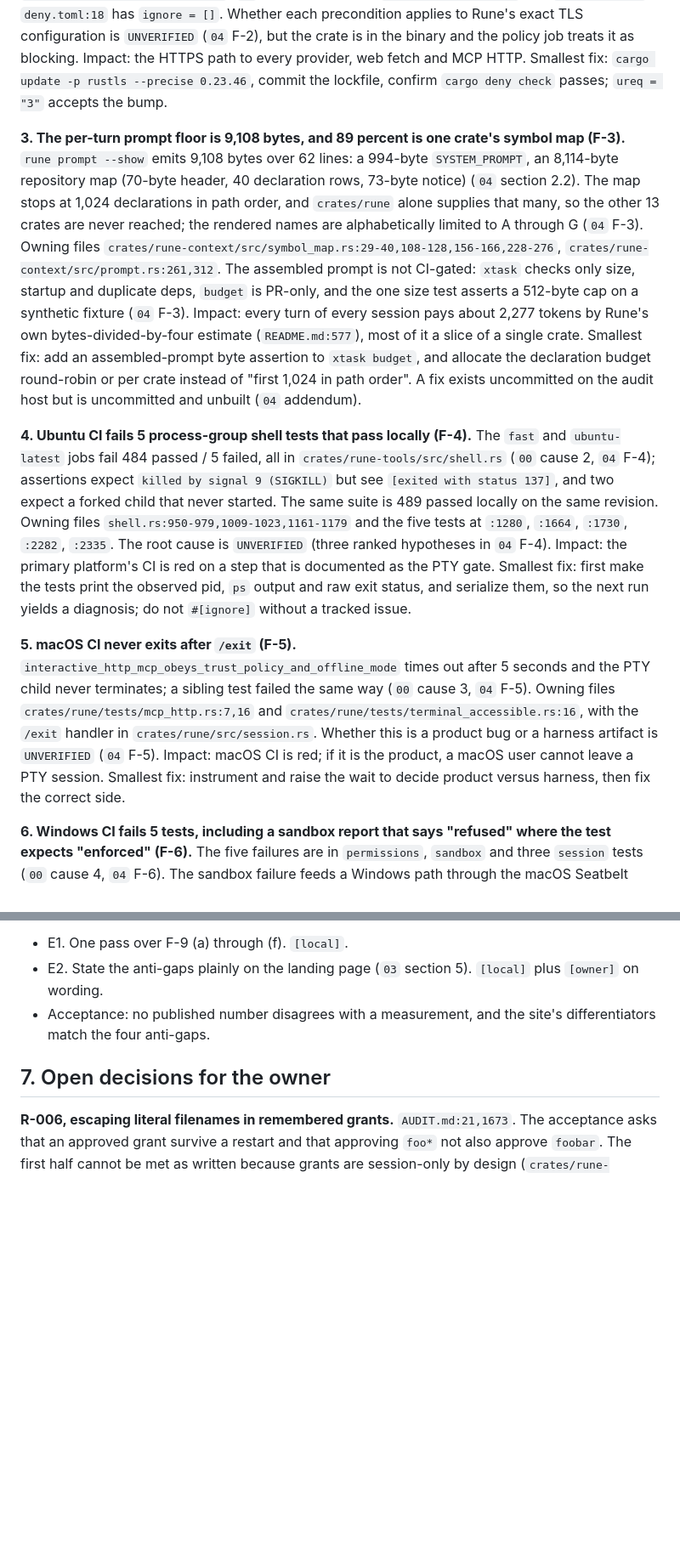
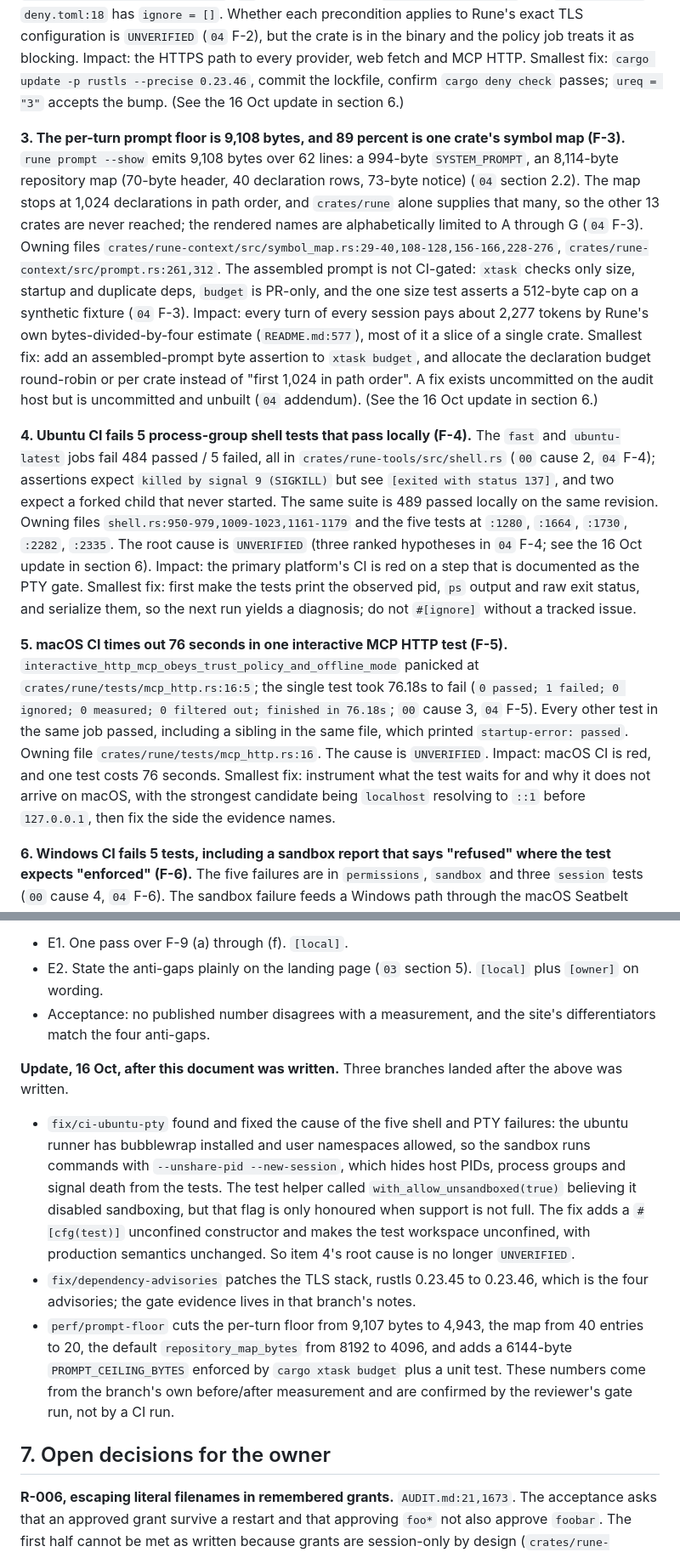
Before and after one commit to AadiXC0DE/Rune, a Markdown page: NEXT-PHASE.md, 2 parts joined by grey strips. Shown at 85% size. GitHub-like rendering; blank space fills up the shorter version.

Commit message:
docs: correct the macOS CI item and record post-document fixes
Co-authored-by: Milo 🐾 <milo@heyaadi.com>

```diff
--- a/NEXT-PHASE.md
+++ b/NEXT-PHASE.md
@@ -58,7 +58,7 @@ data leak, a pre-authentication 1 GiB allocation, a ServerHello downgrade); depe
 is `UNVERIFIED` (`04` F-2), but the crate is in the binary and the policy job treats it as blocking.
 Impact: the HTTPS path to every provider, web fetch and MCP HTTP. Smallest fix:
 `cargo update -p rustls --precise 0.23.46`, commit the lockfile, confirm `cargo deny check` passes;
-`ureq = "3"` accepts the bump.
+`ureq = "3"` accepts the bump. (See the 16 Oct update in section 6.)
 
 **3. The per-turn prompt floor is 9,108 bytes, and 89 percent is one crate's symbol map (F-3).**
 `rune prompt --show` emits 9,108 bytes over 62 lines: a 994-byte `SYSTEM_PROMPT`, an 8,114-byte
@@ -72,7 +72,7 @@ a synthetic fixture (`04` F-3). Impact: every turn of every session pays about 2
 own bytes-divided-by-four estimate (`README.md:577`), most of it a slice of a single crate. Smallest
 fix: add an assembled-prompt byte assertion to `xtask budget`, and allocate the declaration budget
 round-robin or per crate instead of "first 1,024 in path order". A fix exists uncommitted on the audit
-host but is uncommitted and unbuilt (`04` addendum).
+host but is uncommitted and unbuilt (`04` addendum). (See the 16 Oct update in section 6.)
 
 **4. Ubuntu CI fails 5 process-group shell tests that pass locally (F-4).** The `fast` and
 `ubuntu-latest` jobs fail 484 passed / 5 failed, all in `crates/rune-tools/src/shell.rs`
@@ -80,17 +80,20 @@ host but is uncommitted and unbuilt (`04` addendum).
 137]`, and two expect a forked child that never started. The same suite is 489 passed locally on the
 same revision. Owning files `shell.rs:950-979,1009-1023,1161-1179` and the five tests at `:1280`,
 `:1664`, `:1730`, `:2282`, `:2335`. The root cause is `UNVERIFIED` (three ranked hypotheses in
-`04` F-4). Impact: the primary platform's CI is red on a step that is documented as the PTY gate.
+`04` F-4; see the 16 Oct update in section 6). Impact: the primary platform's CI is red on a step that is
+documented as the PTY gate.
 Smallest fix: first make the tests print the observed pid, `ps` output and raw exit status, and
 serialize them, so the next run yields a diagnosis; do not `#[ignore]` without a tracked issue.
 
-**5. macOS CI never exits after `/exit` (F-5).** `interactive_http_mcp_obeys_trust_policy_and_offline_mode`
-times out after 5 seconds and the PTY child never terminates; a sibling test failed the same way
-(`00` cause 3, `04` F-5). Owning files `crates/rune/tests/mcp_http.rs:7,16` and
-`crates/rune/tests/terminal_accessible.rs:16`, with the `/exit` handler in `crates/rune/src/session.rs`.
-Whether this is a product bug or a harness artifact is `UNVERIFIED` (`04` F-5). Impact: macOS CI is red;
-if it is the product, a macOS user cannot leave a PTY session. Smallest fix: instrument and raise the
-wait to decide product versus harness, then fix the correct side.
+**5. macOS CI times out 76 seconds in one interactive MCP HTTP test (F-5).**
+`interactive_http_mcp_obeys_trust_policy_and_offline_mode` panicked at
+`crates/rune/tests/mcp_http.rs:16:5`; the single test took 76.18s to fail (`0 passed; 1 failed; 0 ignored;
+0 measured; 0 filtered out; finished in 76.18s`; `00` cause 3, `04` F-5). Every other test in the same job
+passed, including a sibling in the same file, which printed `startup-error: passed`. Owning file
+`crates/rune/tests/mcp_http.rs:16`. The cause is `UNVERIFIED`. Impact: macOS CI is red, and one test costs
+76 seconds. Smallest fix: instrument what the test waits for and why it does not arrive on macOS, with the
+strongest candidate being `localhost` resolving to `::1` before `127.0.0.1`, then fix the side the evidence
+names.
 
 **6. Windows CI fails 5 tests, including a sandbox report that says "refused" where the test expects
 "enforced" (F-6).** The five failures are in `permissions`, `sandbox` and three `session` tests
@@ -301,6 +304,22 @@ anything later.
 - Acceptance: no published number disagrees with a measurement, and the site's differentiators
   match the four anti-gaps.
 
+**Update, 16 Oct, after this document was written.** Three branches landed after the above was written.
+
+- `fix/ci-ubuntu-pty` found and fixed the cause of the five shell and PTY failures: the ubuntu runner has
+  bubblewrap installed and user namespaces allowed, so the sandbox runs commands with
+  `--unshare-pid --new-session`, which hides host PIDs, process groups and signal death from the tests. The
+  test helper called `with_allow_unsandboxed(true)` believing it disabled sandboxing, but that flag is only
+  honoured when support is not full. The fix adds a `#[cfg(test)]` unconfined constructor and makes the test
+  workspace unconfined, with production semantics unchanged. So item 4's root cause is no longer
+  `UNVERIFIED`.
+- `fix/dependency-advisories` patches the TLS stack, rustls 0.23.45 to 0.23.46, which is the four
+  advisories; the gate evidence lives in that branch's notes.
+- `perf/prompt-floor` cuts the per-turn floor from 9,107 bytes to 4,943, the map from 40 entries to 20, the
+  default `repository_map_bytes` from 8192 to 4096, and adds a 6144-byte `PROMPT_CEILING_BYTES` enforced by
+  `cargo xtask budget` plus a unit test. These numbers come from the branch's own before/after measurement
+  and are confirmed by the reviewer's gate run, not by a CI run.
+
 ## 7. Open decisions for the owner
 
 **R-006, escaping literal filenames in remembered grants.** `AUDIT.md:21,1673`. The acceptance asks
```
Also changed, not shown: other parts of NEXT-PHASE.md (+8 -8 lines).
